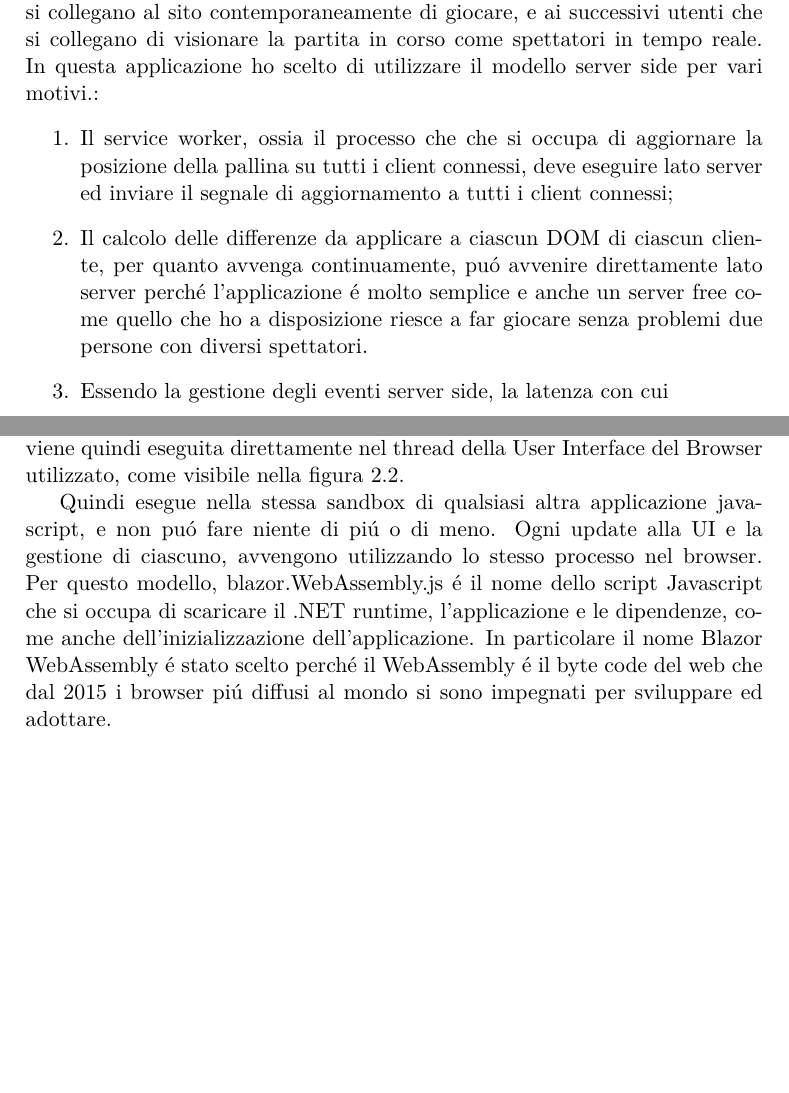
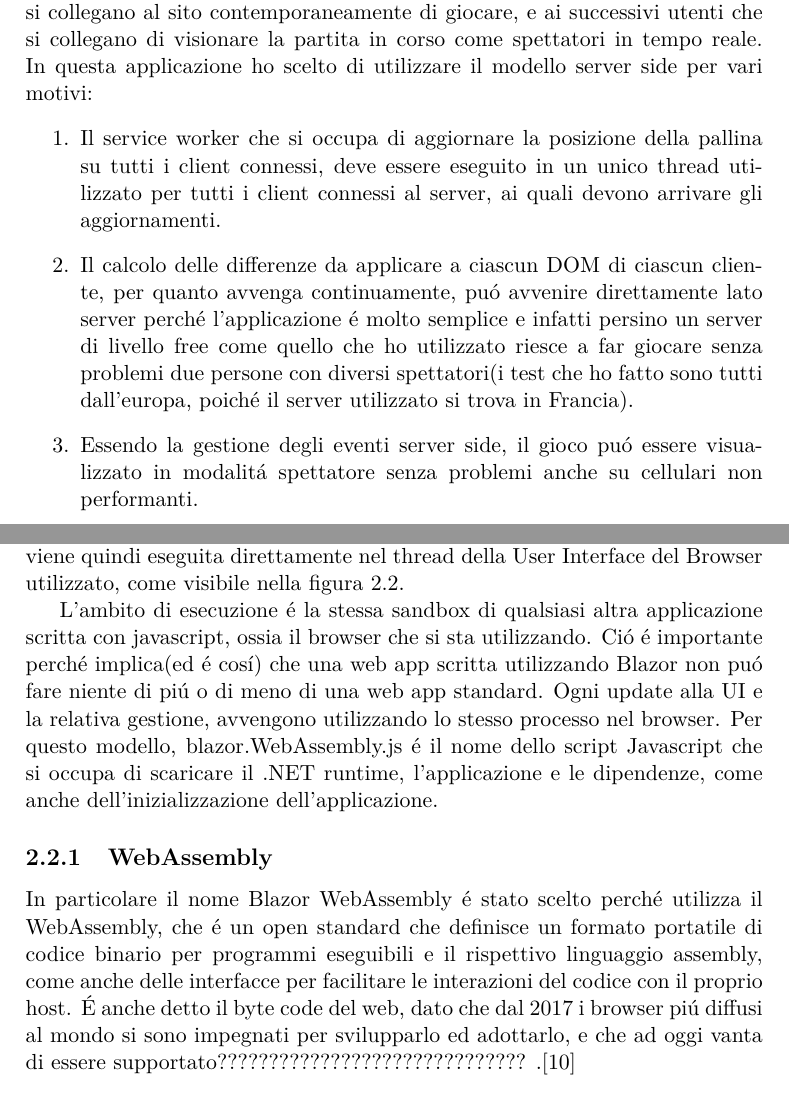
Before and after one commit to MACEL94/Tesi-Il-framework-Blazor, a LaTeX thesis (tesi.tex, which reads sorgenti/cap_2.tex): two parts of pages 10 and 11 of 19, joined at a grey line, cut so that both start at the same text, the shorter picture padded with empty space. Compiled offline with pdfLaTeX; a LaTeX package or settings file that is missing is left out.

Commit message:
CAP2V2
Ampliato cap 2

```diff
--- a/sorgenti/cap_2.tex
+++ b/sorgenti/cap_2.tex
@@ -22,16 +22,15 @@ Ci\'o rende molto veloce ed efficiente il download e l'avvio dell'applicazione l
 \subsection{BlazorPong }\label{sez:bpong}
 Un'esempio di applicazione scritta con questo modello, \'e BlazorPong\cite{blazorPong}, da me implementata e la cui demo \'e disponibile sul sito: https://blazorpong-dev-as.azurewebsites.net.
 Questa applicazione permette a due giocatori che si collegano al sito contemporaneamente di giocare, e ai successivi utenti che si collegano di visionare la partita in corso come spettatori in tempo reale.
-In questa applicazione ho scelto di utilizzare il modello server side per vari motivi.:
+In questa applicazione ho scelto di utilizzare il modello server side per vari motivi:
 \begin{enumerate}
-	\item Il service worker, ossia il processo che  che si occupa di aggiornare la posizione della pallina su tutti i client connessi, deve eseguire lato server ed inviare il segnale di aggiornamento a tutti i client connessi;
-	\item Il calcolo delle differenze da applicare a ciascun DOM di ciascun cliente, per quanto avvenga continuamente, pu\'o avvenire direttamente lato server perch\'e l'applicazione \'e molto semplice e anche un server free come quello che ho a disposizione riesce a far giocare senza problemi due persone con diversi spettatori.
-	\item Essendo la gestione degli eventi server side, la latenza con cui
+	\item Il service worker che si occupa di aggiornare la posizione della pallina su tutti i client connessi, deve essere eseguito in un unico thread utilizzato per tutti i client connessi al server, ai quali devono arrivare gli aggiornamenti.
+	\item Il calcolo delle differenze da applicare a ciascun DOM di ciascun cliente, per quanto avvenga continuamente, pu\'o avvenire direttamente lato server perch\'e l'applicazione \'e molto semplice e infatti persino un server di livello free come quello che ho utilizzato riesce a far giocare senza problemi due persone con diversi spettatori(i test che ho fatto sono tutti dall'europa, poich\'e il server utilizzato si trova in Francia).
+	\item Essendo la gestione degli eventi server side, il gioco pu\'o essere visualizzato in modalit\'a spettatore senza problemi anche su cellulari non performanti.
 
 \end{enumerate}
 
 \pagebreak
-%Oltretutto ci\'o che viene scaricato lato client non varia al crescere dell'applicazione lato server.
 
 \section{Blazor WebAssembly}\label{sez:bwa}
 Blazor WebAssembly \'e un modello attualmente in preview, che verr\'a ufficialmente rilasciato nella prima parte del 2020.
@@ -47,8 +46,14 @@ In questo modello il codice della SPA viene eseguito completamente lato client c
 Vengono quindi scaricati dal client l'applicazione Blazor, le sue dipendenze, ed il runtime del .NET scelto come target per l'applicazione.
 L'applicazione viene quindi eseguita direttamente nel thread della User Interface del Browser utilizzato, come visibile nella figura 2.2.
 
-Quindi esegue nella stessa sandbox di qualsiasi altra applicazione javascript, e non pu\'o fare niente di pi\'u o di meno. Ogni update alla UI e la gestione di ciascuno, avvengono utilizzando lo stesso processo nel browser. Per questo modello, blazor.WebAssembly.js \'e il nome dello script Javascript che si occupa di scaricare il .NET runtime, l'applicazione e le dipendenze, come anche dell'inizializzazione dell'applicazione.
-In particolare il nome Blazor WebAssembly \'e stato scelto perch\'e il WebAssembly \'e il byte code del web che dal 2015 i browser pi\'u diffusi al mondo si sono impegnati per sviluppare ed adottare.
+L'ambito di esecuzione \'e la stessa sandbox di qualsiasi altra applicazione scritta con javascript, ossia il browser che si sta utilizzando.
+Ci\'o \'e importante perch\'e implica(ed \'e cos\'i) che una web app scritta utilizzando Blazor non pu\'o fare niente di pi\'u o di meno di una web app standard.
+Ogni update alla UI e la relativa gestione, avvengono utilizzando lo stesso processo nel browser.
+Per questo modello, blazor.WebAssembly.js \'e il nome dello script Javascript che si occupa di scaricare il .NET runtime, l'applicazione e le dipendenze, come anche dell'inizializzazione dell'applicazione.
+
+\subsection{WebAssembly}\label{sez:webAssembly}
+In particolare il nome Blazor WebAssembly \'e stato scelto perch\'e utilizza il WebAssembly, che \'e un open standard che definisce un formato portatile di codice binario per programmi eseguibili e il rispettivo linguaggio assembly, come anche delle interfacce per facilitare le interazioni del codice con il proprio host.
+\'E anche detto il byte code del web, dato che dal 2017 i browser pi\'u diffusi al mondo si sono impegnati per svilupparlo ed adottarlo, e che ad oggi vanta di essere supportato?????????????????????????????? .\cite{webAssemblySupport}
 \pagebreak
 
 \section{Blazor PWA}\label{sez:bpwa}
```
Also changed, not shown: sorgenti/biblio.tex (+2 -0 lines), tesi.pdf, 5 other files.
